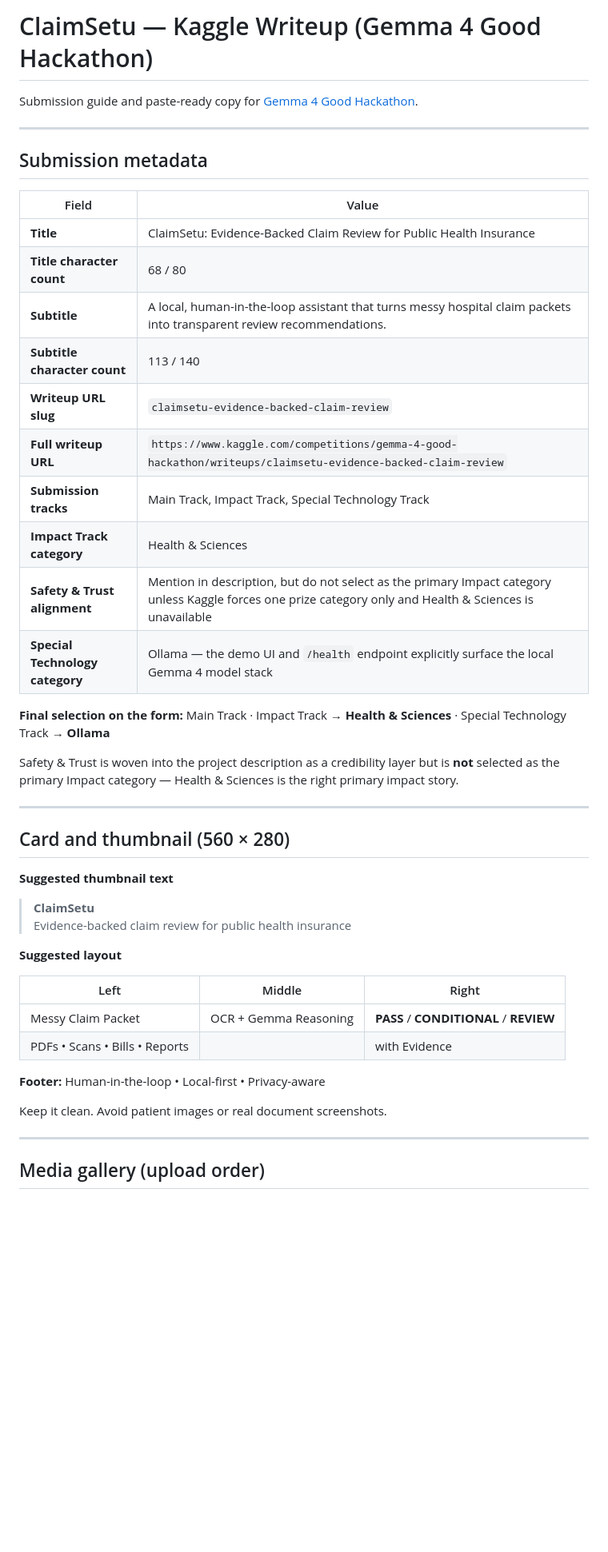
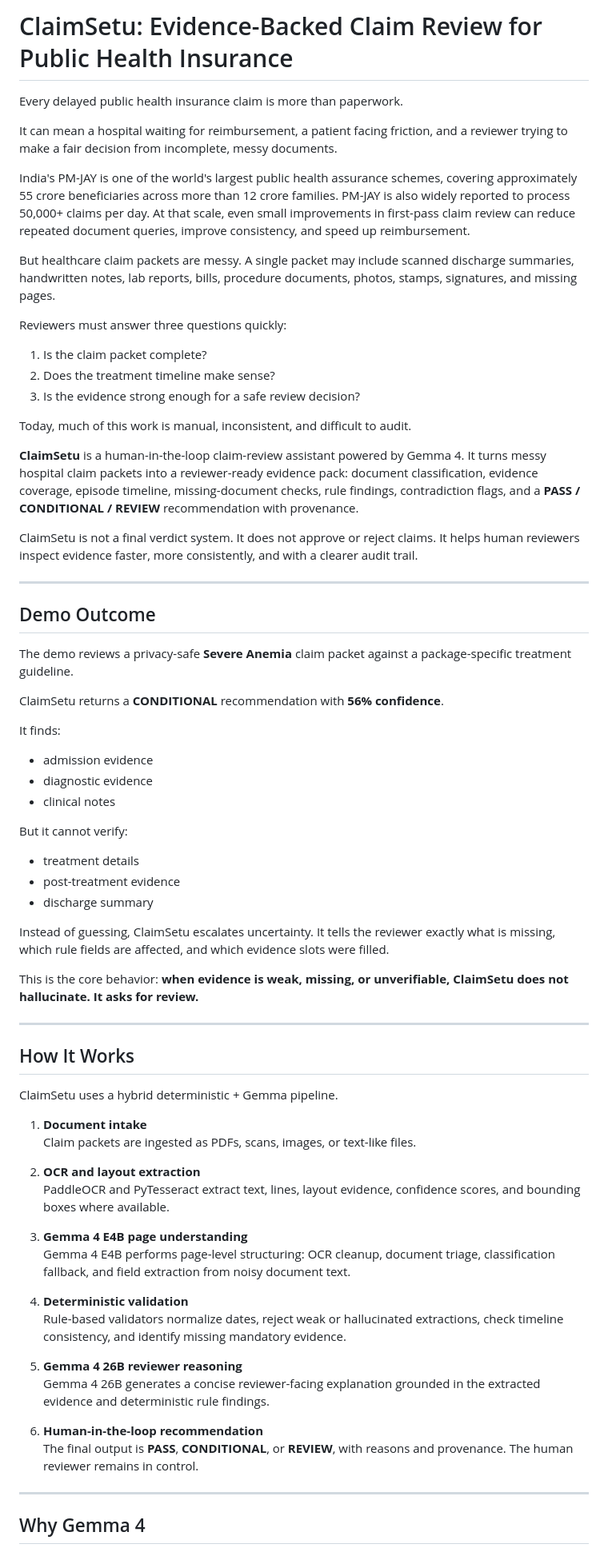
Before and after one commit to ai-suraksha/claimsetu, a Markdown page: writeup.md, the part around one of its changes. Shown at 80% size. Drawn GitHub-style; blank space fills up the shorter version.

Commit message:
Updated writeup

```diff
--- a/writeup.md
+++ b/writeup.md
@@ -1,49 +1,74 @@
-# ClaimSetu — Kaggle Writeup (Gemma 4 Good Hackathon)
+# ClaimSetu: Evidence-Backed Claim Review for Public Health Insurance
 
-Submission guide and paste-ready copy for [Gemma 4 Good Hackathon](https://www.kaggle.com/competitions/gemma-4-good-hackathon).
+Every delayed public health insurance claim is more than paperwork.
+
+It can mean a hospital waiting for reimbursement, a patient facing friction, and a reviewer trying to make a fair decision from incomplete, messy documents.
+
+India's PM-JAY is one of the world's largest public health assurance schemes, covering approximately 55 crore beneficiaries across more than 12 crore families. PM-JAY is also widely reported to process 50,000+ claims per day. At that scale, even small improvements in first-pass claim review can reduce repeated document queries, improve consistency, and speed up reimbursement.
+
+But healthcare claim packets are messy. A single packet may include scanned discharge summaries, handwritten notes, lab reports, bills, procedure documents, photos, stamps, signatures, and missing pages.
+
+Reviewers must answer three questions quickly:
+
+1. Is the claim packet complete?
+2. Does the treatment timeline make sense?
+3. Is the evidence strong enough for a safe review decision?
+
+Today, much of this work is manual, inconsistent, and difficult to audit.
+
+**ClaimSetu** is a human-in-the-loop claim-review assistant powered by Gemma 4. It turns messy hospital claim packets into a reviewer-ready evidence pack: document classification, evidence coverage, episode timeline, missing-document checks, rule findings, contradiction flags, and a **PASS / CONDITIONAL / REVIEW** recommendation with provenance.
+
+ClaimSetu is not a final verdict system. It does not approve or reject claims. It helps human reviewers inspect evidence faster, more consistently, and with a clearer audit trail.
 
 ---
 
-## Submission metadata
+## Demo Outcome
 
-| Field | Value |
-|-------|--------|
-| **Title** | ClaimSetu: Evidence-Backed Claim Review for Public Health Insurance |
-| **Title character count** | 68 / 80 |
-| **Subtitle** | A local, human-in-the-loop assistant that turns messy hospital claim packets into transparent review recommendations. |
-| **Subtitle character count** | 113 / 140 |
-| **Writeup URL slug** | `claimsetu-evidence-backed-claim-review` |
-| **Full writeup URL** | `https://www.kaggle.com/competitions/gemma-4-good-hackathon/writeups/claimsetu-evidence-backed-claim-review` |
-| **Submission tracks** | Main Track, Impact Track, Special Technology Track |
-| **Impact Track category** | Health & Sciences |
-| **Safety & Trust alignment** | Mention in description, but do not select as the primary Impact category unless Kaggle forces one prize category only and Health & Sciences is unavailable |
-| **Special Technology category** | Ollama — the demo UI and `/health` endpoint explicitly surface the local Gemma 4 model stack |
+The demo reviews a privacy-safe **Severe Anemia** claim packet against a package-specific treatment guideline.
 
-**Final selection on the form:** Main Track · Impact Track → **Health & Sciences** · Special Technology Track → **Ollama**
+ClaimSetu returns a **CONDITIONAL** recommendation with **56% confidence**.
 
-Safety & Trust is woven into the project description as a credibility layer but is **not** selected as the primary Impact category — Health & Sciences is the right primary impact story.
+It finds:
+
+- admission evidence
+- diagnostic evidence
+- clinical notes
+
+But it cannot verify:
+
+- treatment details
+- post-treatment evidence
+- discharge summary
+
+Instead of guessing, ClaimSetu escalates uncertainty. It tells the reviewer exactly what is missing, which rule fields are affected, and which evidence slots were filled.
+
+This is the core behavior: **when evidence is weak, missing, or unverifiable, ClaimSetu does not hallucinate. It asks for review.**
 
 ---
 
-## Card and thumbnail (560 × 280)
+## How It Works
 
-**Suggested thumbnail text**
+ClaimSetu uses a hybrid deterministic + Gemma pipeline.
 
-> **ClaimSetu**
-> Evidence-backed claim review for public health insurance
+1. **Document intake**
+   Claim packets are ingested as PDFs, scans, images, or text-like files.
 
-**Suggested layout**
+2. **OCR and layout extraction**
+   PaddleOCR and PyTesseract extract text, lines, layout evidence, confidence scores, and bounding boxes where available.
 
-| Left | Middle | Right |
-|------|--------|-------|
-| Messy Claim Packet | OCR + Gemma Reasoning | **PASS** / **CONDITIONAL** / **REVIEW** |
-| PDFs • Scans • Bills • Reports | | with Evidence |
+3. **Gemma 4 E4B page understanding**
+   Gemma 4 E4B performs page-level structuring: OCR cleanup, document triage, classification fallback, and field extraction from noisy document text.
 
-**Footer:** Human-in-the-loop • Local-first • Privacy-aware
+4. **Deterministic validation**
+   Rule-based validators normalize dates, reject weak or hallucinated extractions, check timeline consistency, and identify missing mandatory evidence.
 
-Keep it clean. Avoid patient images or real document screenshots.
+5. **Gemma 4 26B reviewer reasoning**
+   Gemma 4 26B generates a concise reviewer-facing explanation grounded in the extracted evidence and deterministic rule findings.
+
+6. **Human-in-the-loop recommendation**
+   The final output is **PASS**, **CONDITIONAL**, or **REVIEW**, with reasons and provenance. The human reviewer remains in control.
 
 ---
 
-## Media gallery (upload order)
+## Why Gemma 4
 
```
Also changed, not shown: other parts of writeup.md (+41 -152 lines).
